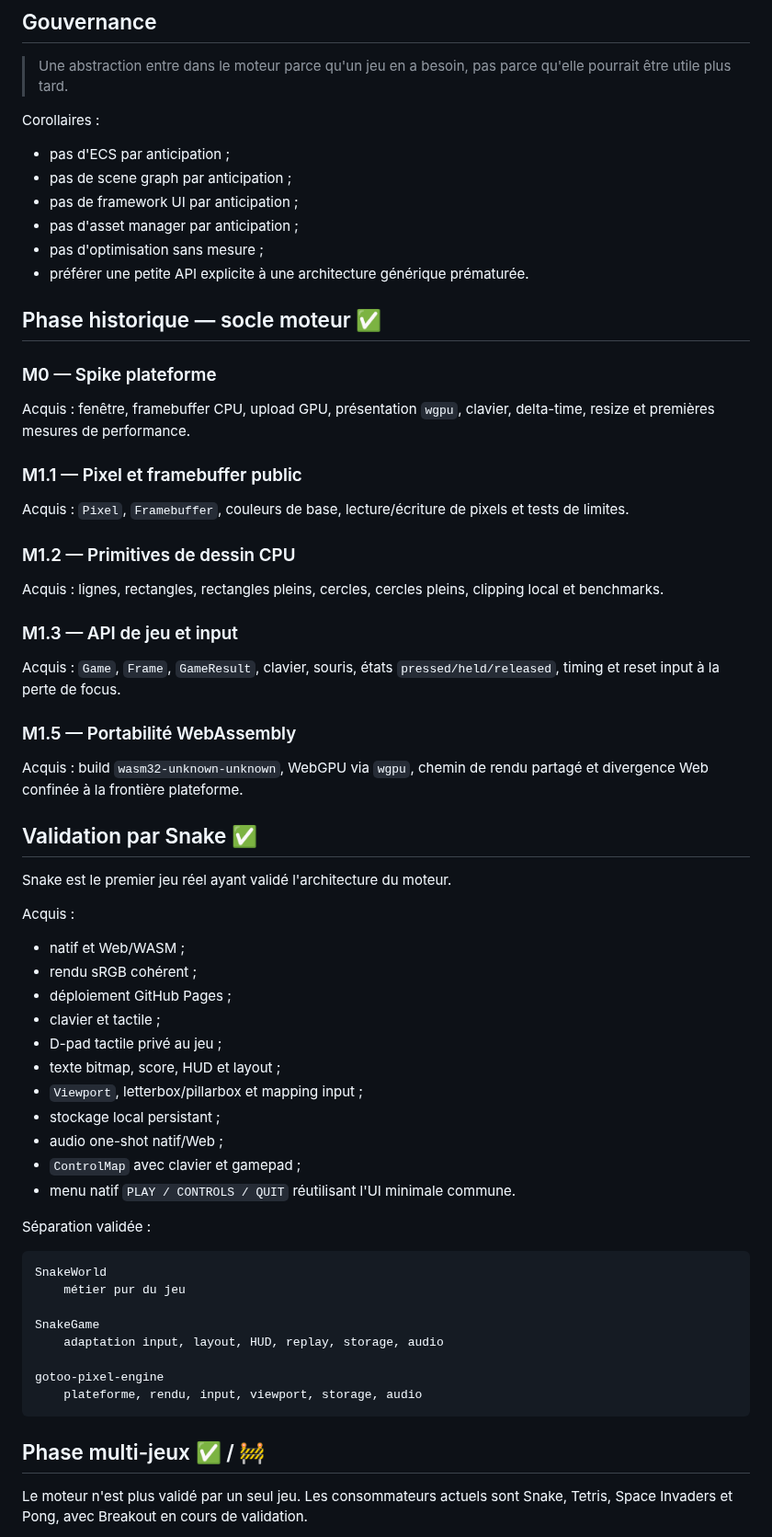
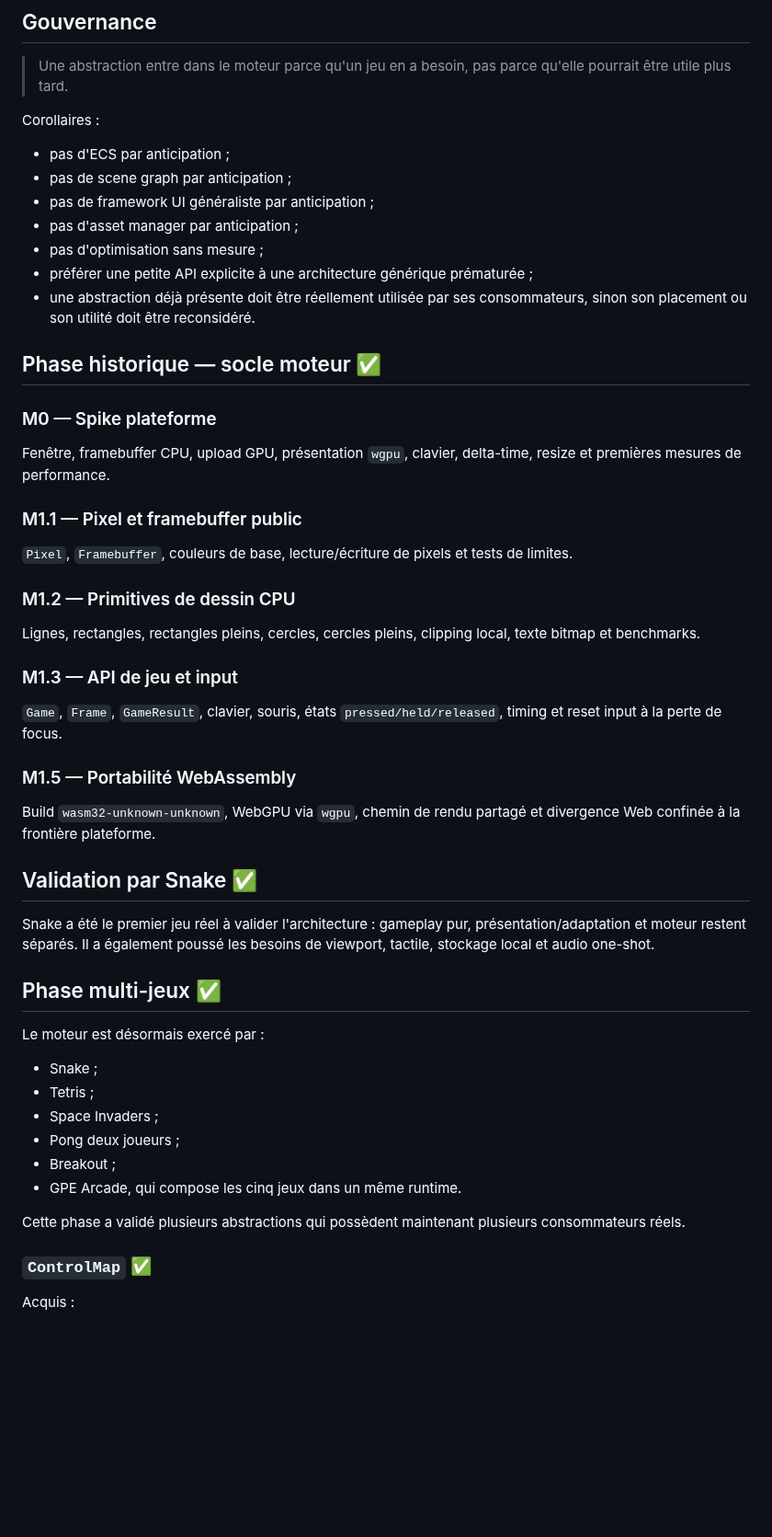
Before and after one commit to gotoo77/gotoo-pixel-engine, a Markdown page: ROADMAP.md, the part around one of its changes. Shown at 92% size. GitHub-like rendering; blank space fills up the shorter version.

Commit message:
Align roadmap with multi-game reality

````diff
--- a/ROADMAP.md
+++ b/ROADMAP.md
@@ -12,71 +12,61 @@ Corollaires :
 
 - pas d'ECS par anticipation ;
 - pas de scene graph par anticipation ;
-- pas de framework UI par anticipation ;
+- pas de framework UI généraliste par anticipation ;
 - pas d'asset manager par anticipation ;
 - pas d'optimisation sans mesure ;
-- préférer une petite API explicite à une architecture générique prématurée.
+- préférer une petite API explicite à une architecture générique prématurée ;
+- une abstraction déjà présente doit être réellement utilisée par ses
+  consommateurs, sinon son placement ou son utilité doit être reconsidéré.
 
 ## Phase historique — socle moteur ✅
 
 ### M0 — Spike plateforme
 
-Acquis : fenêtre, framebuffer CPU, upload GPU, présentation `wgpu`, clavier,
-delta-time, resize et premières mesures de performance.
+Fenêtre, framebuffer CPU, upload GPU, présentation `wgpu`, clavier, delta-time,
+resize et premières mesures de performance.
 
 ### M1.1 — Pixel et framebuffer public
 
-Acquis : `Pixel`, `Framebuffer`, couleurs de base, lecture/écriture de pixels et
-tests de limites.
+`Pixel`, `Framebuffer`, couleurs de base, lecture/écriture de pixels et tests de
+limites.
 
 ### M1.2 — Primitives de dessin CPU
 
-Acquis : lignes, rectangles, rectangles pleins, cercles, cercles pleins,
-clipping local et benchmarks.
+Lignes, rectangles, rectangles pleins, cercles, cercles pleins, clipping local,
+texte bitmap et benchmarks.
 
 ### M1.3 — API de jeu et input
 
-Acquis : `Game`, `Frame`, `GameResult`, clavier, souris, états
-`pressed/held/released`, timing et reset input à la perte de focus.
+`Game`, `Frame`, `GameResult`, clavier, souris, états `pressed/held/released`,
+timing et reset input à la perte de focus.
 
 ### M1.5 — Portabilité WebAssembly
 
-Acquis : build `wasm32-unknown-unknown`, WebGPU via `wgpu`, chemin de rendu
-partagé et divergence Web confinée à la frontière plateforme.
+Build `wasm32-unknown-unknown`, WebGPU via `wgpu`, chemin de rendu partagé et
+divergence Web confinée à la frontière plateforme.
 
 ## Validation par Snake ✅
 
-Snake est le premier jeu réel ayant validé l'architecture du moteur.
+Snake a été le premier jeu réel à valider l'architecture : gameplay pur,
+présentation/adaptation et moteur restent séparés. Il a également poussé les
+besoins de viewport, tactile, stockage local et audio one-shot.
+
+## Phase multi-jeux ✅
+
+Le moteur est désormais exercé par :
+
+- Snake ;
+- Tetris ;
+- Space Invaders ;
+- Pong deux joueurs ;
+- Breakout ;
+- GPE Arcade, qui compose les cinq jeux dans un même runtime.
+
+Cette phase a validé plusieurs abstractions qui possèdent maintenant plusieurs
+consommateurs réels.
+
+### `ControlMap` ✅
 
 Acquis :
 
-- natif et Web/WASM ;
-- rendu sRGB cohérent ;
-- déploiement GitHub Pages ;
-- clavier et tactile ;
-- D-pad tactile privé au jeu ;
-- texte bitmap, score, HUD et layout ;
-- `Viewport`, letterbox/pillarbox et mapping input ;
-- stockage local persistant ;
-- audio one-shot natif/Web ;
-- `ControlMap` avec clavier et gamepad ;
-- menu natif `PLAY / CONTROLS / QUIT` réutilisant l'UI minimale commune.
-
-Séparation validée :
-
-```text
-SnakeWorld
-    métier pur du jeu
-
-SnakeGame
-    adaptation input, layout, HUD, replay, storage, audio
-
-gotoo-pixel-engine
-    plateforme, rendu, input, viewport, storage, audio
-```
-
-## Phase multi-jeux ✅ / 🚧
-
-Le moteur n'est plus validé par un seul jeu. Les consommateurs actuels sont
-Snake, Tetris, Space Invaders et Pong, avec Breakout en cours de validation.
-
````
Also changed, not shown: other parts of ROADMAP.md (+104 -76 lines).
